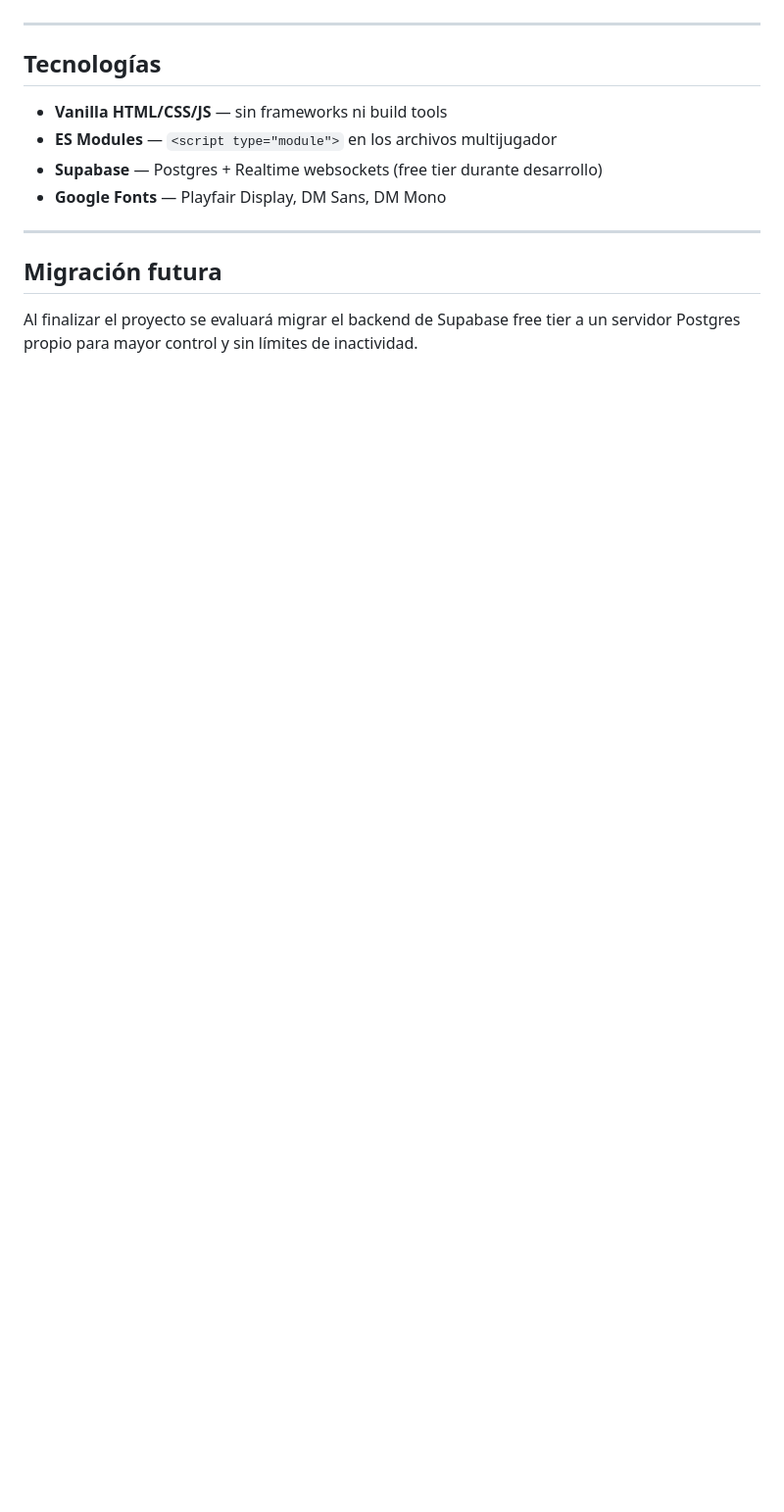
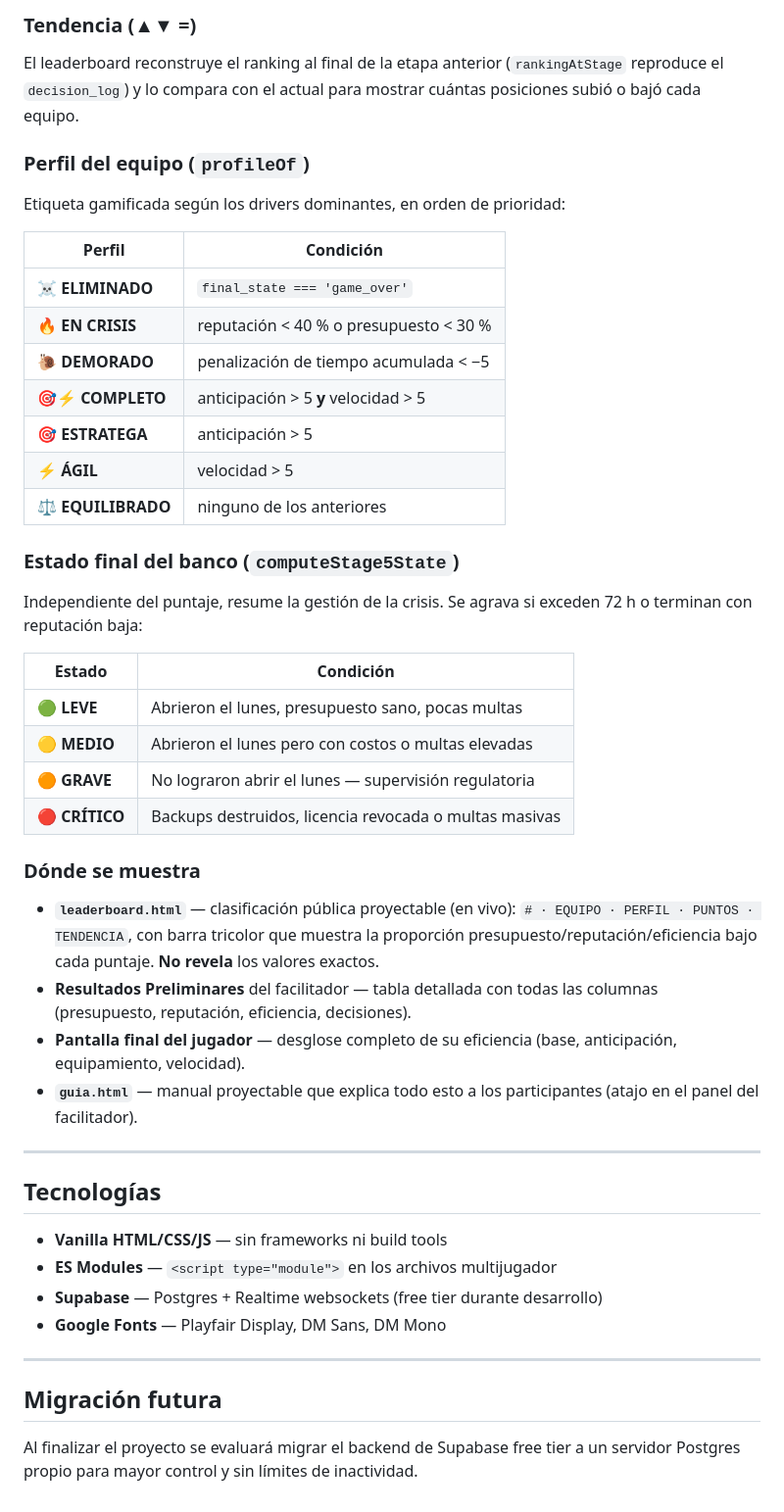
Before and after one commit to zerofrx/cyberwar2026, a Markdown page: README.md, the part around one of its changes. Shown at 98% size. Drawn GitHub-style; blank space fills up the shorter version.

```diff
--- a/README.md
+++ b/README.md
@@ -189,3 +229,38 @@ El ranking se ordena por resultado y luego por presupuesto final. La pantalla `r
+### Tendencia (▲▼ =)
+
+El leaderboard reconstruye el ranking al final de la etapa anterior (`rankingAtStage` reproduce el `decision_log`) y lo compara con el actual para mostrar cuántas posiciones subió o bajó cada equipo.
+
+### Perfil del equipo (`profileOf`)
+
+Etiqueta gamificada según los drivers dominantes, en orden de prioridad:
+
+| Perfil | Condición |
+|--------|-----------|
+| ☠ **ELIMINADO** | `final_state === 'game_over'` |
+| 🔥 **EN CRISIS** | reputación < 40 % o presupuesto < 30 % |
+| 🐌 **DEMORADO** | penalización de tiempo acumulada < −5 |
+| 🎯⚡ **COMPLETO** | anticipación > 5 **y** velocidad > 5 |
+| 🎯 **ESTRATEGA** | anticipación > 5 |
+| ⚡ **ÁGIL** | velocidad > 5 |
+| ⚖ **EQUILIBRADO** | ninguno de los anteriores |
+
+### Estado final del banco (`computeStage5State`)
+
+Independiente del puntaje, resume la gestión de la crisis. Se agrava si exceden 72 h o terminan con reputación baja:
+
+| Estado | Condición |
+|--------|-----------|
+| 🟢 **LEVE** | Abrieron el lunes, presupuesto sano, pocas multas |
+| 🟡 **MEDIO** | Abrieron el lunes pero con costos o multas elevadas |
+| 🟠 **GRAVE** | No lograron abrir el lunes — supervisión regulatoria |
+| 🔴 **CRÍTICO** | Backups destruidos, licencia revocada o multas masivas |
+
+### Dónde se muestra
+
+- **`leaderboard.html`** — clasificación pública proyectable (en vivo): `# · EQUIPO · PERFIL · PUNTOS · TENDENCIA`, con barra tricolor que muestra la proporción presupuesto/reputación/eficiencia bajo cada puntaje. **No revela** los valores exactos.
+- **Resultados Preliminares** del facilitador — tabla detallada con todas las columnas (presupuesto, reputación, eficiencia, decisiones).
+- **Pantalla final del jugador** — desglose completo de su eficiencia (base, anticipación, equipamiento, velocidad).
+- **`guia.html`** — manual proyectable que explica todo esto a los participantes (atajo en el panel del facilitador).
 
 ---
 
```
Also changed, not shown: other parts of README.md (+57 -17 lines).
